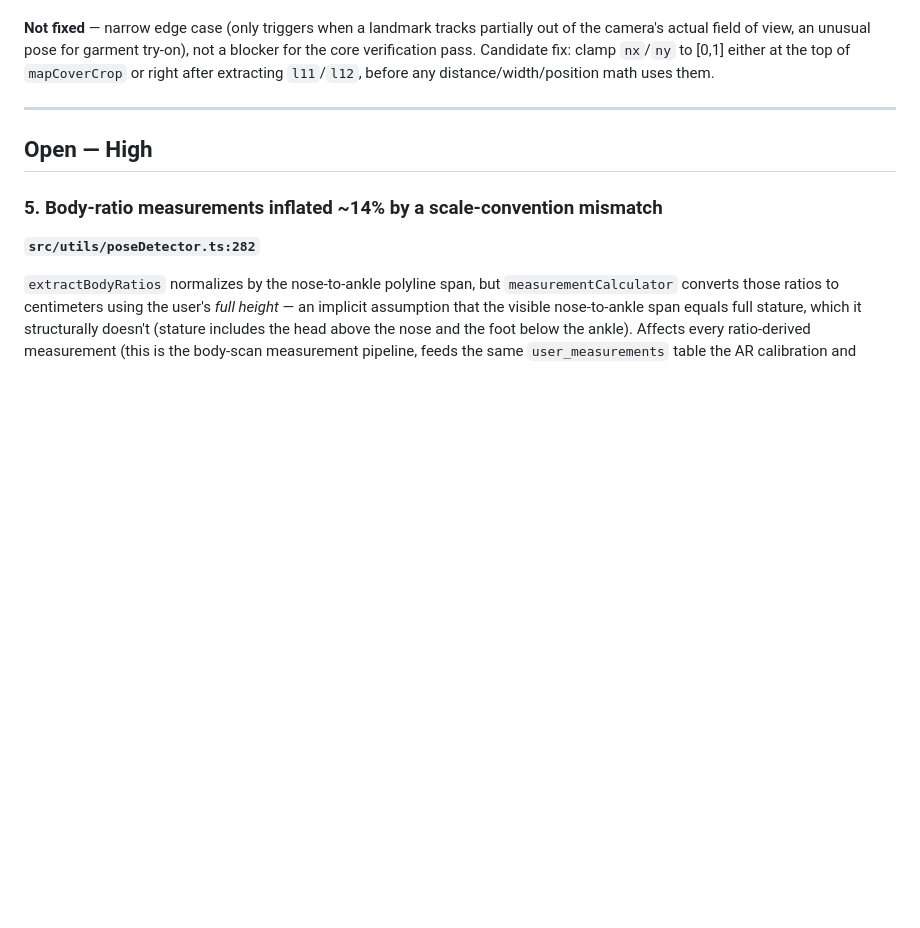
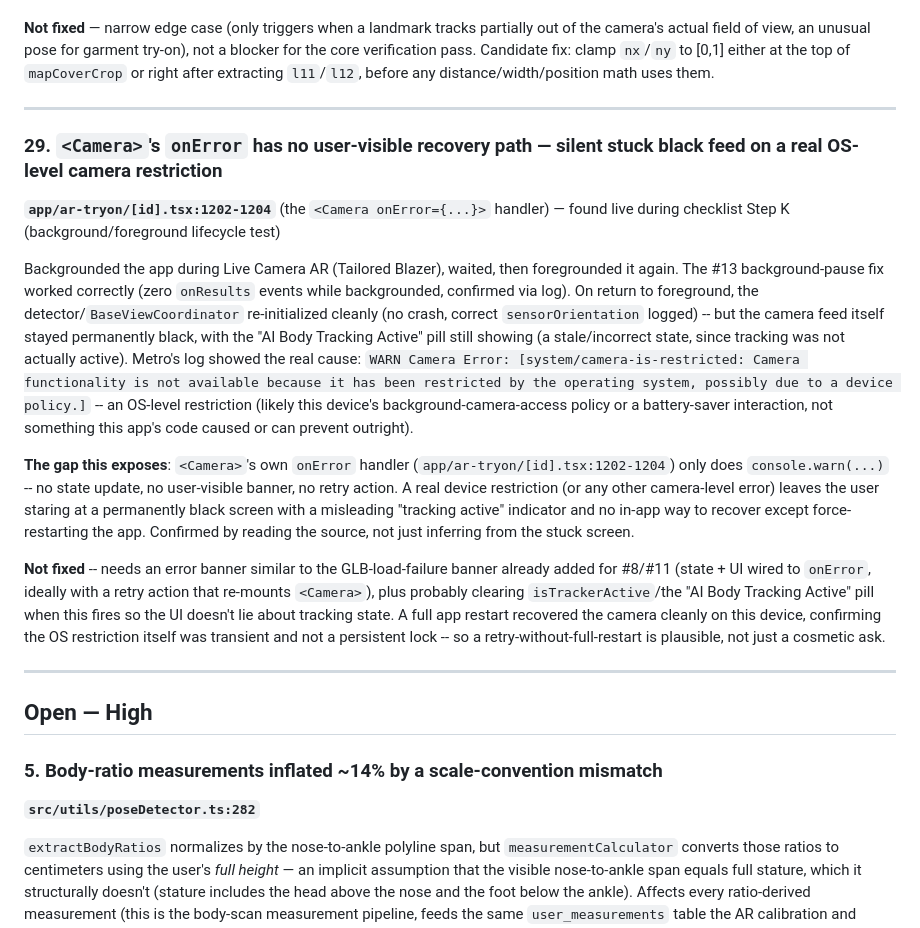
Before and after one commit to carvele/jezsy-mobile-app, a Markdown page: docs/ar-tryon-audit-implementation-plan.md, the part around the change. Drawn GitHub-style; blank space fills up the shorter version.

Commit message:
docs(ar-tryon): record #29, Camera onError has no recovery path (Step K)
Backgrounding/foregrounding during Live Camera AR triggered a real OS-level
camera-is-restricted error on this device. The #13 background-pause fix
itself works correctly (confirmed zero onResults while backgrounded), but
<Camera>'s onError only console.warns -- no banner, no retry, and the
"AI Body Tracking Active" pill stays shown despite tracking not actually
running. A full app restart recovered the camera cleanly, confirming the
underlying restriction was transient, not persistent -- so an in-app retry
is plausible, not just a full-restart-only fix. Not fixed yet.

```diff
--- a/docs/ar-tryon-audit-implementation-plan.md
+++ b/docs/ar-tryon-audit-implementation-plan.md
@@ -612,6 +612,42 @@ uses them.
 
 ---
 
+### 29. `<Camera>`'s `onError` has no user-visible recovery path — silent stuck black feed on a real OS-level camera restriction
+**`app/ar-tryon/[id].tsx:1202-1204`** (the `<Camera onError={...}>` handler) — found live during checklist Step K (background/foreground lifecycle test)
+
+Backgrounded the app during Live Camera AR (Tailored Blazer), waited, then
+foregrounded it again. The #13 background-pause fix worked correctly (zero
+`onResults` events while backgrounded, confirmed via log). On return to
+foreground, the detector/`BaseViewCoordinator` re-initialized cleanly (no
+crash, correct `sensorOrientation` logged) -- but the camera feed itself
+stayed permanently black, with the "AI Body Tracking Active" pill still
+showing (a stale/incorrect state, since tracking was not actually active).
+Metro's log showed the real cause: `WARN Camera Error:
+[system/camera-is-restricted: Camera functionality is not available
+because it has been restricted by the operating system, possibly due to a
+device policy.]` -- an OS-level restriction (likely this device's
+background-camera-access policy or a battery-saver interaction, not
+something this app's code caused or can prevent outright).
+
+**The gap this exposes**: `<Camera>`'s own `onError` handler
+(`app/ar-tryon/[id].tsx:1202-1204`) only does `console.warn(...)` --
+no state update, no user-visible banner, no retry action. A real device
+restriction (or any other camera-level error) leaves the user staring at
+a permanently black screen with a misleading "tracking active" indicator
+and no in-app way to recover except force-restarting the app. Confirmed
+by reading the source, not just inferring from the stuck screen.
+
+**Not fixed** -- needs an error banner similar to the GLB-load-failure
+banner already added for #8/#11 (state + UI wired to `onError`, ideally
+with a retry action that re-mounts `<Camera>`), plus probably clearing
+`isTrackerActive`/the "AI Body Tracking Active" pill when this fires so
+the UI doesn't lie about tracking state. A full app restart recovered the
+camera cleanly on this device, confirming the OS restriction itself was
+transient and not a persistent lock -- so a retry-without-full-restart is
+plausible, not just a cosmetic ask.
+
+---
+
 ## Open — High
 
 ### 5. Body-ratio measurements inflated ~14% by a scale-convention mismatch
```
